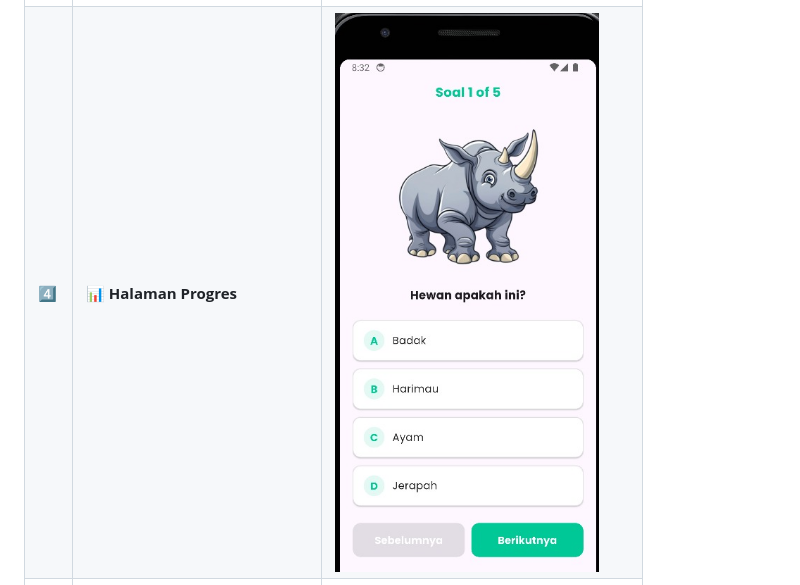
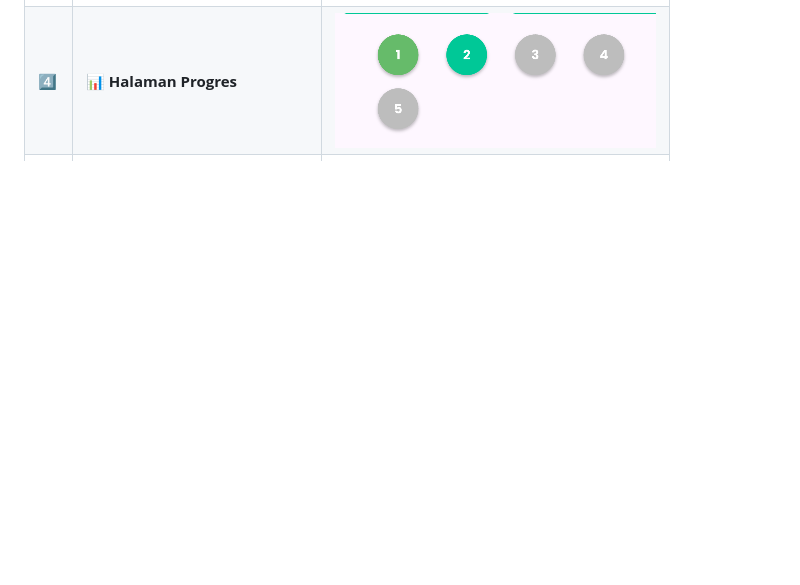
Before and after one commit to asyrafrzki/animal_quiz, a Markdown page: README.md, the part around the change. Drawn GitHub-style; pictures changed too: img_5.png (added); blank space fills up the shorter version.

Commit message:
update: mengubah readme

```diff
--- a/README.md
+++ b/README.md
@@ -37,7 +37,7 @@ Aplikasi ini dirancang agar anak-anak dapat belajar mengenal berbagai jenis hewa
 | 1️⃣ | 🏠 **Halaman Awal** | ![img.png](img.png)|
 | 2️⃣ | 👤 **Halaman Masukkan Nama** | ![img_1.png](img_1.png) |
 | 3️⃣ | 🐾 **Halaman Kuis** | ![img_2.png](img_2.png) |
-| 4️⃣ | 📊 **Halaman Progres** | ![img_3.png](img_3.png) |
+| 4️⃣ | 📊 **Halaman Progres** | ![img_5.png](img_5.png) |
 | 5️⃣ | 🏅 **Halaman Hasil Kuis** | ![img_4.png](img_4.png) |
 
 
```
